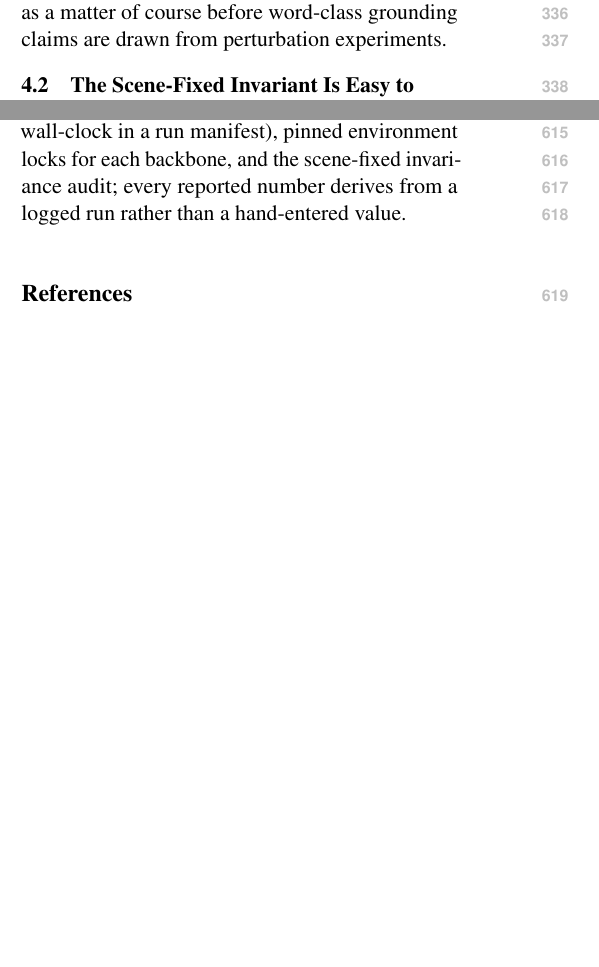
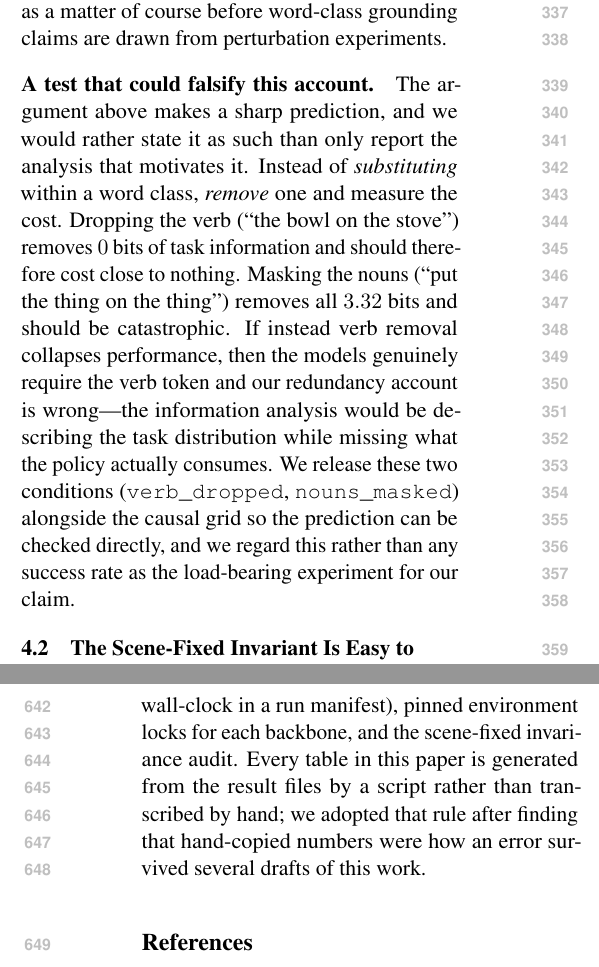
Before and after one commit to keivalya/cs6120, a LaTeX paper (report/paper_acl.tex): two parts of the columns of pages 4 and 8 of 9 before the commit and two parts of the columns of pages 4 and 9 of 9 after it, joined at a grey line, cut so that both start at the same text, the shorter picture padded with empty space. Compiled offline with pdfLaTeX.

Commit message:
paper: state the falsifiable prediction, and fix three internal contradictions
Added the word-class ablation as an explicit falsifiable prediction in the
information section: verb_dropped removes 0 bits and should cost ~nothing,
nouns_masked removes all 3.32 and should be catastrophic. If verb removal collapses
performance the redundancy account is wrong. Better to commit to the test than to
report only the analysis that motivates it.

Contradictions fixed:
  * Limitations said the antonym contrast is reported 'for the two models whose
    cells are large enough'; the generated table now shows all three, with n, and
    OpenVLA's n=10 split is called noise in the text.
  * Metrics said 'four diagnostics' and then RQ3 introduced a fifth; t_div is now
    forward-referenced.
  * Ethics claimed every reported number derives from a logged run. True of the
    tables, not of prose figures, so it now claims what is actually enforced --
    every table is script-generated.
  * The abstract's 'six-way ambiguity' did not match 1.55 bits; the six is the size
    of the largest verb class, now stated as such.

Also gave the three orphan figures real captions and text references, and dropped
the RQ1/RQ2/RQ3 prefixes from section titles in favour of descriptive ones.

```diff
--- a/report/paper_acl.tex
+++ b/report/paper_acl.tex
@@ -285,6 +287,19 @@ We stress that this is a property of the benchmark, not of any model, and it is
 computed from the task definitions alone with no rollouts. We suggest that
 instruction-level information content be reported as a matter of course before
 word-class grounding claims are drawn from perturbation experiments.
+
+\paragraph{A test that could falsify this account.} The argument above makes a sharp
+prediction, and we would rather state it as such than only report the analysis that
+motivates it. Instead of \emph{substituting} within a word class, \emph{remove} one
+and measure the cost. Dropping the verb (``the bowl on the stove'') removes $0$ bits
+of task information and should therefore cost close to nothing. Masking the nouns
+(``put the thing on the thing'') removes all $3.32$ bits and should be catastrophic.
+If instead verb removal collapses performance, then the models genuinely require the
+verb token and our redundancy account is wrong---the information analysis would be
+describing the task distribution while missing what the policy actually consumes. We
+release these two conditions (\texttt{verb\_dropped}, \texttt{nouns\_masked})
+alongside the causal grid so the prediction can be checked directly, and we regard
+this rather than any success rate as the load-bearing experiment for our claim.
 
 \subsection{The Scene-Fixed Invariant Is Easy to Break Silently}
 \label{sec:scenefixed}
@@ -572,9 +591,11 @@ involves no human subjects or personal data. The primary societal consideration
 safety: a policy that silently ignores the action verb could execute an unintended
 manipulation while appearing to follow instructions, which our diagnostics are
 designed to expose. For reproducibility we release per-run provenance (model,
-checkpoint hash, code revision, seed, and wall-clock in a run manifest), pinned
-environment locks for each backbone, and the scene-fixed invariance audit; every
-reported number derives from a logged run rather than a hand-entered value.
+checkpoint hash, code revision, seed and wall-clock in a run manifest), pinned
+environment locks for each backbone, and the scene-fixed invariance audit. Every
+table in this paper is generated from the result files by a script rather than
+transcribed by hand; we adopted that rule after finding that hand-copied numbers
+were how an error survived several drafts of this work.
 
 \bibliographystyle{acl_natbib}
 \bibliography{references}
```
Also changed, not shown: report/paper_acl.tex (34 more changed lines).
